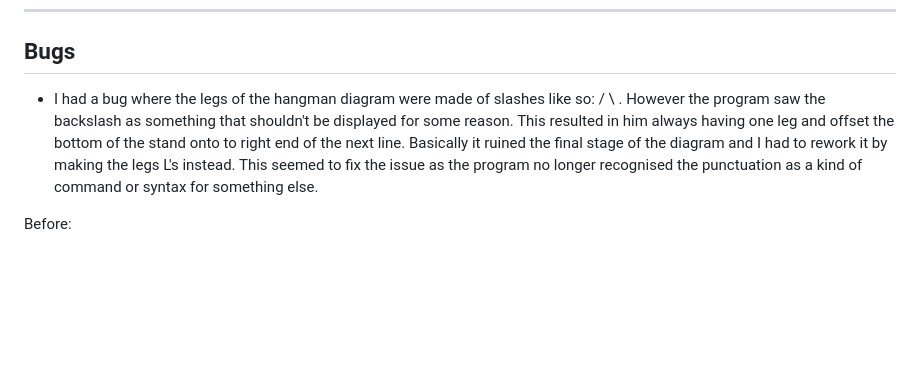
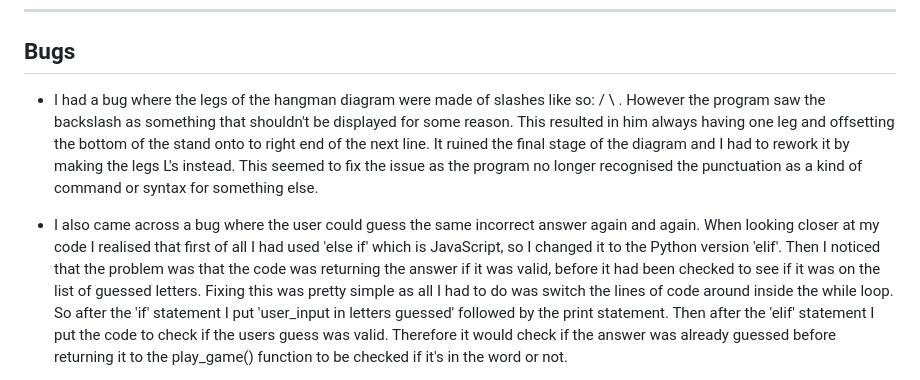
Before and after one commit to MadeleineWalder/Hangman, a Markdown page: README.md, the part around the change printed below. Drawn GitHub-style; blank space fills up the shorter version.

```diff
--- a/README.md
+++ b/README.md
@@ -140,7 +140,7 @@ Validation of words.py file:
 
 ## Bugs
 
-- I had a bug where the legs of the hangman diagram were made of slashes like so: / \ . However the program saw the backslash as something that shouldn't be displayed for some reason. This resulted in him always having one leg and offset the bottom of the stand onto to right end of the next line. Basically it ruined the final stage of the diagram and I had to rework it by making the legs L's instead. This seemed to fix the issue as the program no longer recognised the punctuation as a kind of command or syntax for something else.
+- I had a bug where the legs of the hangman diagram were made of slashes like so: / \ . However the program saw the backslash as something that shouldn't be displayed for some reason. This resulted in him always having one leg and offsetting the bottom of the stand onto to right end of the next line. It ruined the final stage of the diagram and I had to rework it by making the legs L's instead. This seemed to fix the issue as the program no longer recognised the punctuation as a kind of command or syntax for something else.
 
-Before:
+- I also came across a bug where the user could guess the same incorrect answer again and again. When looking closer at my code I realised that first of all I had used 'else if' which is JavaScript, so I changed it to the Python version 'elif'. Then I noticed that the problem was that the code was returning the answer if it was valid, before it had been checked to see if it was on the list of guessed letters. Fixing this was pretty simple as all I had to do was switch the lines of code around inside the while loop. So after the 'if' statement I put 'user_input in letters guessed' followed by the print statement. Then after the 'elif' statement I put the code to check if the users guess was valid. Therefore it would check if the answer was already guessed before returning it to the play_game() function to be checked if it's in the word or not.
 
```
Also changed, not shown: other parts of README.md (+9 -6 lines), docs/bug1.jpg (added), docs/bug2.jpg (added), docs/finished.jpg (added).
